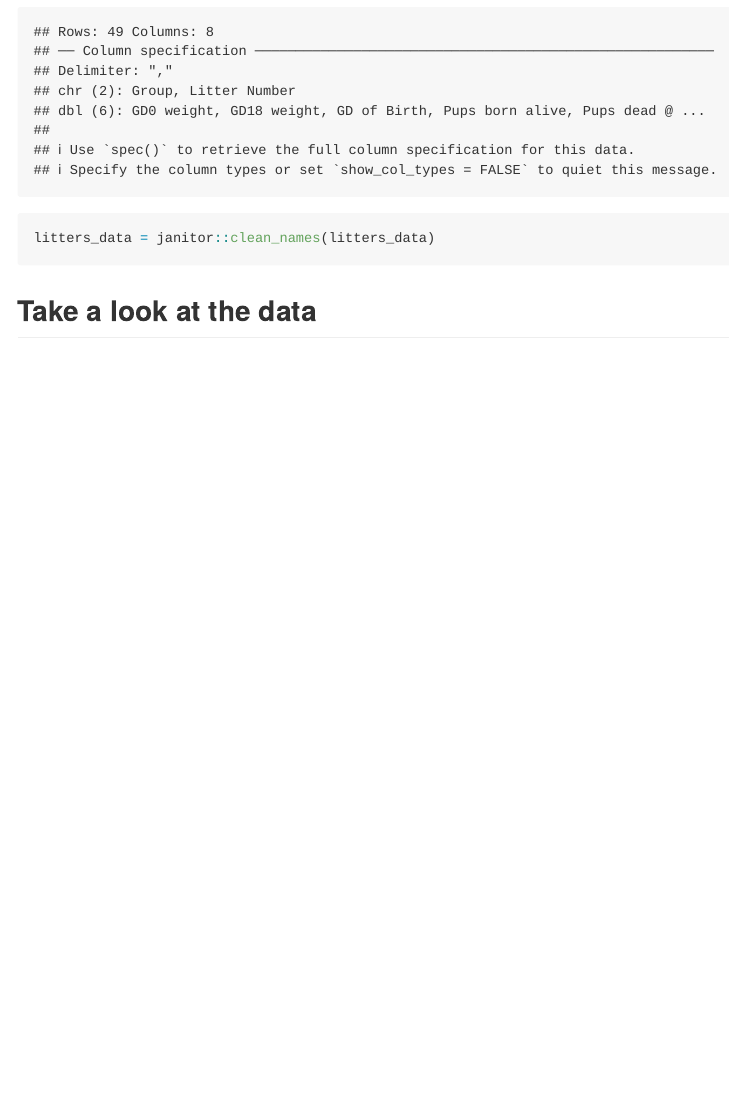
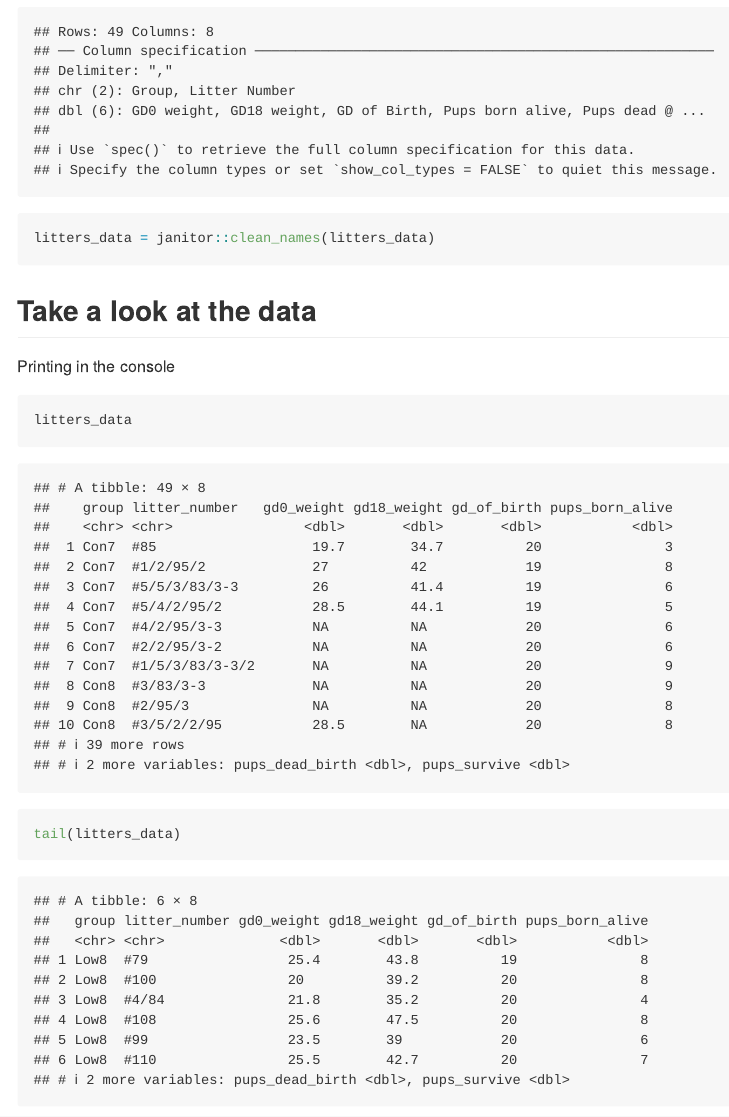
Before and after one commit to MehrShafiq/data_wrangling_1, an R Markdown document (Data_import.Rmd): the page in a window 1100 px wide, from 590 px down. Rendered offline with R 4.5, knitr and Pandoc, with nearby package versions; column names are cleaned by a stand-in for the janitor package.

Commit message:
looking at data

````diff
--- a/Data_import.Rmd
+++ b/Data_import.Rmd
@@ -17,3 +17,15 @@ litters_data = janitor::clean_names(litters_data)
 ```
 
 ## Take a look at the data
+
+Printing in the console
+
+```{r}
+litters_data
+```
+
+```{r}
+tail(litters_data)
+```
+
+```{r}
````
Also changed, not shown: Data_import.md, Data_import.Rmd (2 more changed lines).
